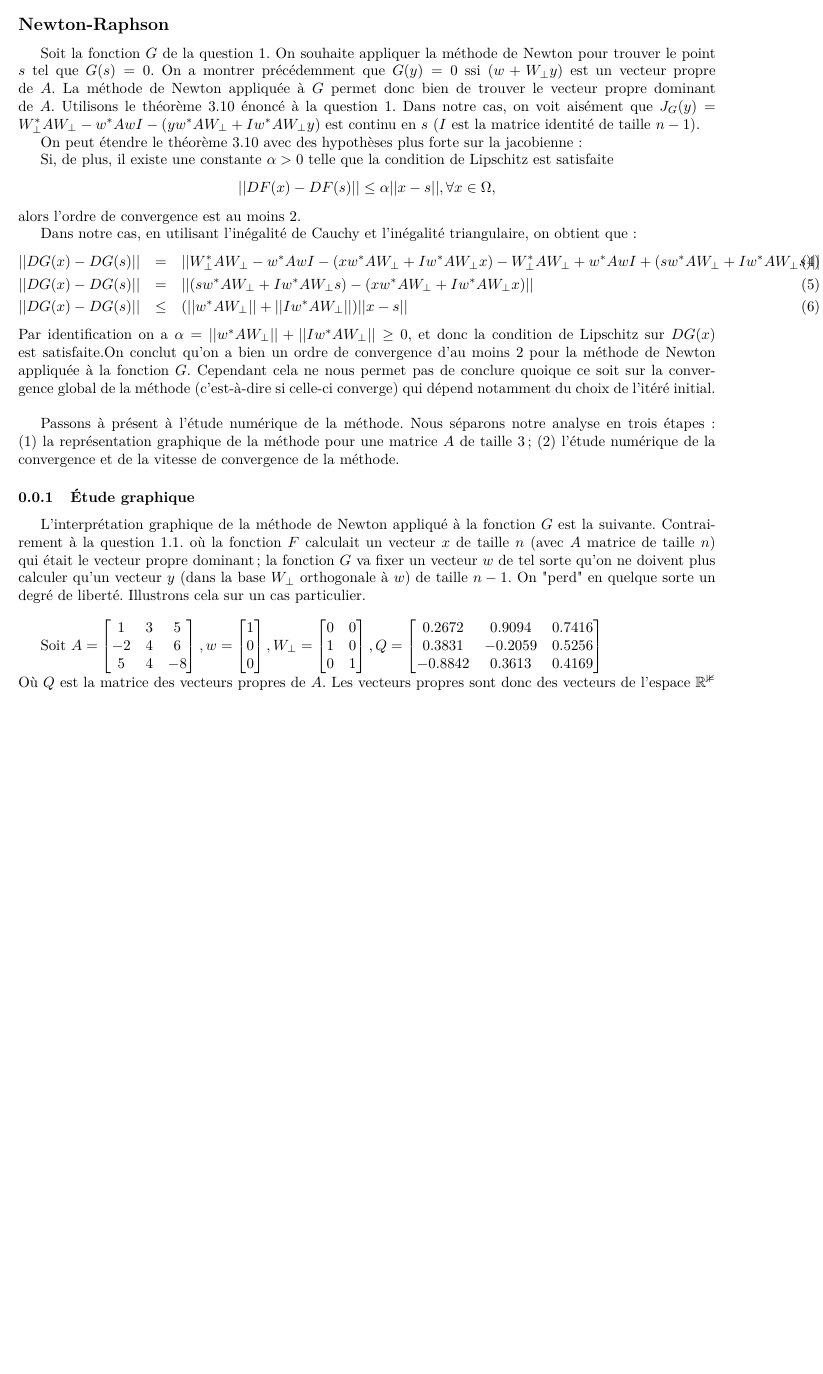
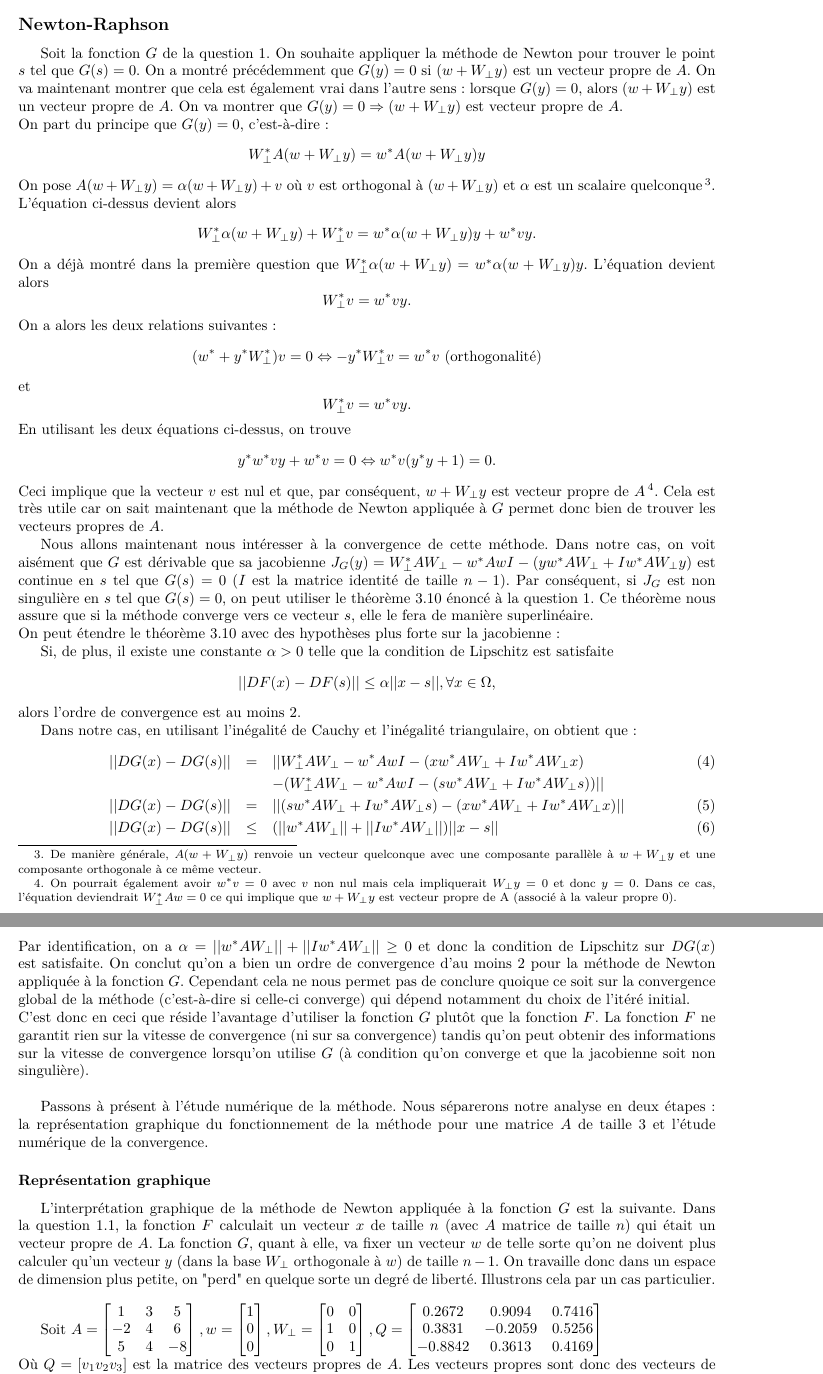
Before and after one commit to blegat/LINMA1170, a LaTeX document (devoir3/main.tex, which reads devoir3/Q2/q2.tex): part of page 4 of 12 before the commit and two parts of pages 4 and 5 of 12 after it, the two joined at a grey line, cut so that both start at the same text, the shorter picture padded with empty space. Compiled offline with pdfLaTeX.

Commit message:
Q1 and Q2

```diff
--- a/devoir3/Q2/q2.tex
+++ b/devoir3/Q2/q2.tex
@@ -1,10 +1,20 @@
 \section*{Question 2}
 
 \subsection*{Newton-Raphson}
-Soit la fonction $G$ de la question 1. On souhaite appliquer la méthode de Newton pour trouver le point $s$ tel que $G(s)=0$. On a montrer précédemment que $G(y)=0$ ssi  $(w+ W_{\bot}y)$ est un vecteur propre de $A$. La méthode de Newton appliquée à $G$ permet donc bien de trouver le vecteur propre dominant de $A$.
-Utilisons le théorème $3.10$ énoncé à la question 1.
-Dans notre cas, on voit aisément que $J_G(y) = W_{\bot}^*AW_{\bot} - w^*AwI - (yw^*AW_{\bot}+Iw^*AW_{\bot}y) $ est continu en $s$ ($I$ est la matrice identité de taille $n-1$).
+Soit la fonction $G$ de la question 1. On souhaite appliquer la méthode de Newton pour trouver le point $s$ tel que $G(s)=0$. On a montré précédemment que $G(y)=0$ si  $(w+ W_{\bot}y)$ est un vecteur propre de $A$. On va maintenant montrer que cela est également vrai dans l'autre sens : lorsque $G(y)=0$, alors $(w+ W_{\bot}y)$ est un vecteur propre de $A$. On va montrer que $G(y)=0 \Rightarrow (w+W_{\bot}y)$ est vecteur propre de $A$.\\
+On part du principe que $G(y)=0$, c'est-à-dire :
+$$W_{\bot}^*A(w+W_{\bot}y)=w^*A(w+W_{\bot}y)y$$
+On pose $A(w+W_{\bot}y) = \alpha (w+W_{\bot}y) + v$ où $v$ est orthogonal à $(w+W_{\bot}y)$ et $\alpha$ est un scalaire quelconque\footnote{De manière générale, $A(w+W_{\bot}y)$ renvoie un vecteur quelconque avec une composante parallèle à $w+W_{\bot}y$ et une composante orthogonale à ce même vecteur.}. L'équation ci-dessus devient alors $$W_{\bot}^*\alpha(w+W_{\bot}y)+W_{\bot}^*v=w^*\alpha(w+W_{\bot}y)y+w^*vy.$$
+On a déjà montré dans la première question que $W_{\bot}^*\alpha(w+W_{\bot}y)=w^*\alpha(w+W_{\bot}y)y$. L'équation devient alors $$W_{\bot}^*v=w^*vy.$$
+On a alors les deux relations suivantes :
+$$(w^*+y^*W_{\bot}^*)v=0 \Leftrightarrow -y^*W_{\bot}^*v = w^*v \text{ (orthogonalité)}$$
+et
+$$W_{\bot}^*v=w^*vy.$$
+En utilisant les deux équations ci-dessus, on trouve
+$$y^*w^*vy+w^*v=0 \Leftrightarrow w^*v(y^*y+1)=0.$$
+Ceci implique que la vecteur $v$ est nul et que, par conséquent, $w+ W_{\bot}y$ est vecteur propre de $A$\footnote{On pourrait également avoir $w^*v=0$ avec $v$ non nul mais cela impliquerait $W_{\bot}y=0$ et donc $y=0$. Dans ce cas, l'équation deviendrait $W_{\bot}^*Aw=0$ ce qui implique que $w+W_{\bot}y$ est vecteur propre de A (associé à la valeur propre $0$).}. Cela est très utile car on sait maintenant que la méthode de Newton appliquée à $G$ permet donc bien de trouver les vecteurs propres de $A$.
 
+Nous allons maintenant nous intéresser à la convergence de cette méthode. Dans notre cas, on voit aisément que $G$ est dérivable que sa jacobienne $J_G(y) = W_{\bot}^*AW_{\bot} - w^*AwI - (yw^*AW_{\bot}+Iw^*AW_{\bot}y)$ est continue en $s$ tel que $G(s)=0$ ($I$ est la matrice identité de taille $n-1$). Par conséquent, si $J_G$ est non singulière en $s$ tel que $G(s)=0$, on peut utiliser le théorème 3.10 énoncé à la question 1. Ce théorème nous assure que si la méthode converge vers ce vecteur $s$, elle le fera de manière superlinéaire.\\
 On peut étendre le théorème $3.10$ avec des hypothèses plus forte sur la jacobienne :
 
 Si, de plus, il existe une constante $\alpha > 0$ telle que la condition de Lipschitz est satisfaite
@@ -13,16 +23,18 @@ alors l'ordre de convergence est au moins 2.
 
 Dans notre cas, en utilisant l'inégalité de Cauchy et l'inégalité triangulaire, on obtient que :
 \begin{eqnarray}
-||DG(x) - DG(s)|| &=& ||W_{\perp}^{*} A W_{\perp}- w^{*} A wI - (xw^*AW_{\bot}+Iw^*AW_{\bot}x) - W_{\perp}^{*} A W_{\perp}+ w^{*} A wI + (sw^*AW_{\bot}+Iw^*AW_{\bot}s) || \\
+||DG(x) - DG(s)|| &=& ||W_{\perp}^{*} A W_{\perp}- w^{*} A wI - (xw^*AW_{\bot}+Iw^*AW_{\bot}x)\\
+ & & - (W_{\perp}^{*} A W_{\perp}- w^{*} A wI - (sw^*AW_{\bot}+Iw^*AW_{\bot}s))|| \nonumber \\
 ||DG(x) - DG(s)|| &=&  ||(sw^*AW_{\bot}+Iw^*AW_{\bot}s) - (xw^*AW_{\bot}+Iw^*AW_{\bot}x) || \\
  ||DG(x) - DG(s)|| &\leq & (||w^*AW_{\bot}|| + || Iw^*AW_{\bot} ||) || x-s ||
 \end{eqnarray}
-Par identification on a $\alpha = ||w^*AW_{\bot}|| + || Iw^*AW_{\bot} || \geq 0$, et donc la condition de Lipschitz sur $DG(x)$ est satisfaite.On conclut qu'on a bien un ordre de convergence d'au moins 2 pour la méthode de Newton appliquée à la fonction $G$. Cependant cela ne nous permet pas de conclure quoique ce soit sur la convergence global de la méthode (c'est-à-dire si celle-ci converge) qui dépend notamment du choix de l'itéré initial.\\
+Par identification, on a $\alpha = ||w^*AW_{\bot}|| + || Iw^*AW_{\bot} || \geq 0$ et donc la condition de Lipschitz sur $DG(x)$ est satisfaite. On conclut qu'on a bien un ordre de convergence d'au moins 2 pour la méthode de Newton appliquée à la fonction $G$. Cependant cela ne nous permet pas de conclure quoique ce soit sur la convergence global de la méthode (c'est-à-dire si celle-ci converge) qui dépend notamment du choix de l'itéré initial.\\
+C'est donc en ceci que réside l'avantage d'utiliser la fonction $G$ plutôt que la fonction $F$. La fonction $F$ ne garantit rien sur la vitesse de convergence (ni sur sa convergence) tandis qu'on peut obtenir des informations sur la vitesse de convergence lorsqu'on utilise $G$ (à condition qu'on converge et que la jacobienne soit non singulière).\\
 
-Passons à présent à l'étude numérique de la méthode. Nous séparons notre analyse en trois étapes : (1) la représentation graphique de la méthode pour une matrice $A$ de taille 3; (2) l'étude numérique de la convergence et de la vitesse de convergence de la méthode.
+Passons à présent à l'étude numérique de la méthode. Nous séparerons notre analyse en deux étapes : la représentation graphique du fonctionnement de la méthode pour une matrice $A$ de taille 3 et l'étude numérique de la convergence.
 
-\subsubsection{Étude graphique}
-L'interprétation graphique de la méthode de Newton appliqué à la fonction $G$ est la suivante. Contrairement à la question 1.1. où la fonction $F$ calculait un vecteur $x$ de taille $n$ (avec $A$ matrice de taille $n$) qui était le vecteur propre dominant; la fonction $G$ va fixer un vecteur $w$ de tel sorte qu'on ne doivent plus calculer qu'un vecteur $y$ (dans la base $W_{\bot}$ orthogonale à $w$) de taille $n-1$. On "perd" en quelque sorte un degré de liberté. Illustrons cela sur un cas particulier.\\
+\subsubsection*{Représentation graphique}
+L'interprétation graphique de la méthode de Newton appliquée à la fonction $G$ est la suivante. Dans la question 1.1, la fonction $F$ calculait un vecteur $x$ de taille $n$ (avec $A$ matrice de taille $n$) qui était un vecteur propre de $A$. La fonction $G$, quant à elle, va fixer un vecteur $w$ de telle sorte qu'on ne doivent plus calculer qu'un vecteur $y$ (dans la base $W_{\bot}$ orthogonale à $w$) de taille $n-1$. On travaille donc dans un espace de dimension plus petite, on "perd" en quelque sorte un degré de liberté. Illustrons cela par un cas particulier.\\
 
 Soit $A=  \left[
 \begin{matrix}
@@ -52,7 +64,7 @@ Q=
 -0.8842 & 0.3613 & 0.4169
 \end{matrix} \right]
 $\\
-Où $Q$ est la matrice des vecteurs propres de $A$. Les vecteurs propres sont donc des vecteurs de l'espace $\mathbb{R^3}$ (cf. figure \ref{figureNewton}). $W_{\bot}$ est un plan de normale $w$. La méthode recherche un vecteur $y$ qui appartient au plan $W_{bot}$. Ou encore $y_1$, $y2$, $y3$ sont les projections orthogonale de $v1$, $v2$ et $v3$ dans le plan $W_{\bot}$.
+Où $Q=[v_1 v_2 v_3]$ est la matrice des vecteurs propres de $A$. Les vecteurs propres sont donc des vecteurs de l'espace $\mathbb{R}^3$. $W_{\bot}$ est un plan de normale $w$ et la méthode recherche un vecteur $y$ appartenant à ce plan. On cherche donc les vecteurs $y_1$, $y_2$, $y_3$ étant les projections orthogonales de $v_1$, $v_2$ et $v_3$ dans le plan $W_{\bot}$ (cf. figure \ref{figureNewton}).
 
 \begin{figure}
 \centering
```
Also changed, not shown: devoir3/Q2/q2.tex (25 more changed lines).
